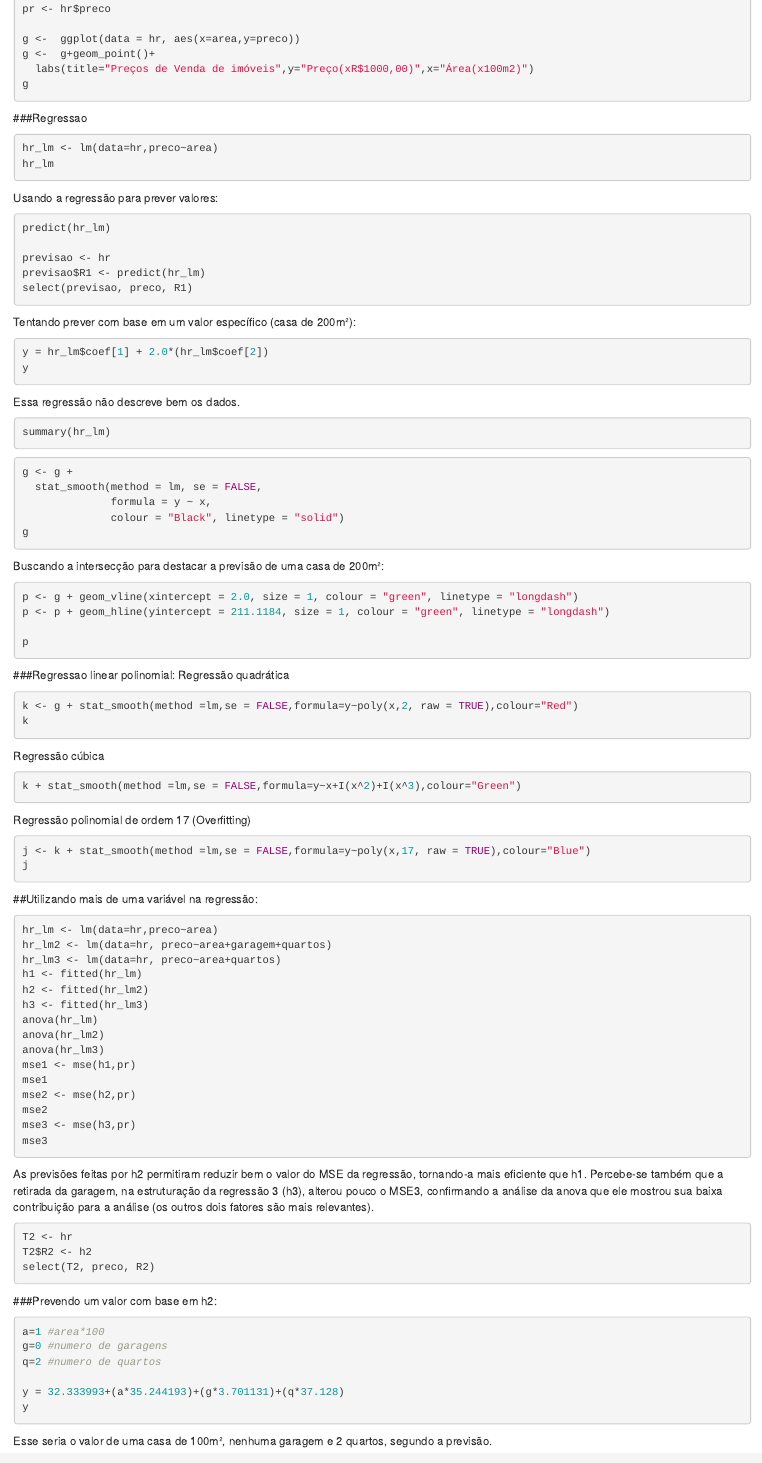
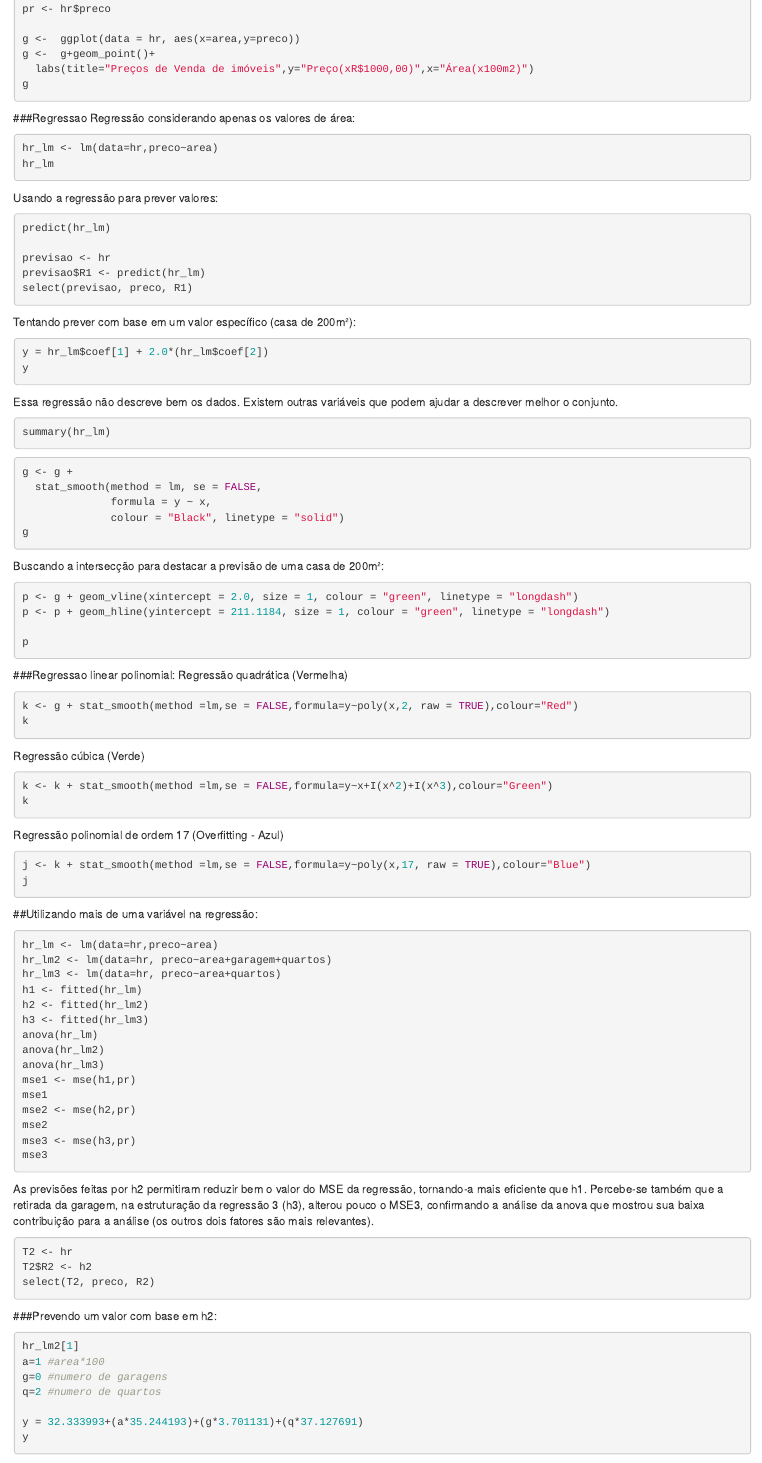
Before and after one commit to LucasTerciotti/RegressaoLinear, an R Markdown document (RegressaoLinear.Rmd): the page in a window 1100 px wide, from 390 px down. Rendered offline with R 4.5, knitr and Pandoc, with nearby package versions; the code chunks are not run, so their results and figures are left out.

Commit message:
Revisão ortográfica

````diff
--- a/RegressaoLinear.Rmd
+++ b/RegressaoLinear.Rmd
@@ -29,7 +29,7 @@ g
 ```
 
 ###Regressao
-
+Regressão considerando apenas os valores de área:
 ```{r}
 hr_lm <- lm(data=hr,preco~area)
 hr_lm
@@ -50,7 +50,7 @@ y = hr_lm$coef[1] + 2.0*(hr_lm$coef[2])
 y
 ```
 
-Essa regressão não descreve bem os dados.
+Essa regressão não descreve bem os dados. Existem outras variáveis que podem ajudar a descrever melhor o conjunto.
 ```{r}
 summary(hr_lm)
 ```
@@ -73,18 +73,19 @@ p
 ```
 
 ###Regressao linear polinomial:
-Regressão quadrática
+Regressão quadrática (Vermelha)
 ```{r}
 k <- g + stat_smooth(method =lm,se = FALSE,formula=y~poly(x,2, raw = TRUE),colour="Red")
 k
 ```
 
-Regressão cúbica
+Regressão cúbica (Verde)
 ```{r}
-k + stat_smooth(method =lm,se = FALSE,formula=y~x+I(x^2)+I(x^3),colour="Green")
+k <- k + stat_smooth(method =lm,se = FALSE,formula=y~x+I(x^2)+I(x^3),colour="Green")
+k
 ```
 
-Regressão polinomial de ordem 17 (Overfitting)
+Regressão polinomial de ordem 17 (Overfitting - Azul)
 ```{r}
 j <- k + stat_smooth(method =lm,se = FALSE,formula=y~poly(x,17, raw = TRUE),colour="Blue")
 j
@@ -110,7 +111,7 @@ mse3 <- mse(h3,pr)
 mse3
 ```
 
-As previsões feitas por h2 permitiram reduzir bem o valor do MSE da regressão, tornando-a mais eficiente que h1. Percebe-se também que a retirada da garagem, na estruturação da regressão 3 (h3), alterou pouco o MSE3, confirmando a análise da anova que ele mostrou sua baixa contribuição para a análise (os outros dois fatores são mais relevantes).
+As previsões feitas por h2 permitiram reduzir bem o valor do MSE da regressão, tornando-a mais eficiente que h1. Percebe-se também que a retirada da garagem, na estruturação da regressão 3 (h3), alterou pouco o MSE3, confirmando a análise da anova que mostrou sua baixa contribuição para a análise (os outros dois fatores são mais relevantes).
 
 ```{r}
 T2 <- hr
@@ -121,11 +122,12 @@ select(T2, preco, R2)
 
 ###Prevendo um valor com base em h2:
 ```{r}
+hr_lm2[1]
 a=1 #area*100
 g=0 #numero de garagens
 q=2 #numero de quartos
 
-y = 32.333993+(a*35.244193)+(g*3.701131)+(q*37.128)
+y = 32.333993+(a*35.244193)+(g*3.701131)+(q*37.127691)
 y
 ```
-Esse seria o valor de uma casa de 100m², nenhuma garagem e 2 quartos, segundo a previsão.
+Esse seria o valor de uma casa de 100m², nenhuma garagem e 2 quartos, segundo a previsão h2.
````
Also changed, not shown: RegressaoLinear.html.
